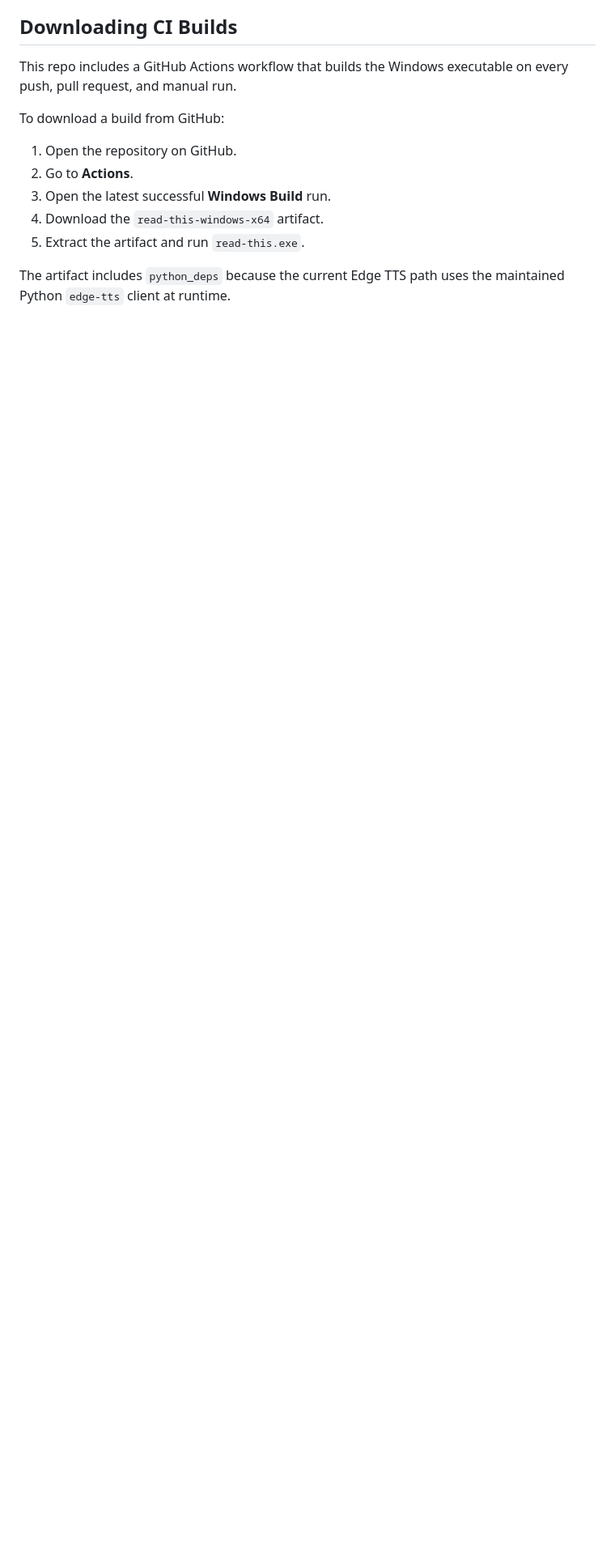
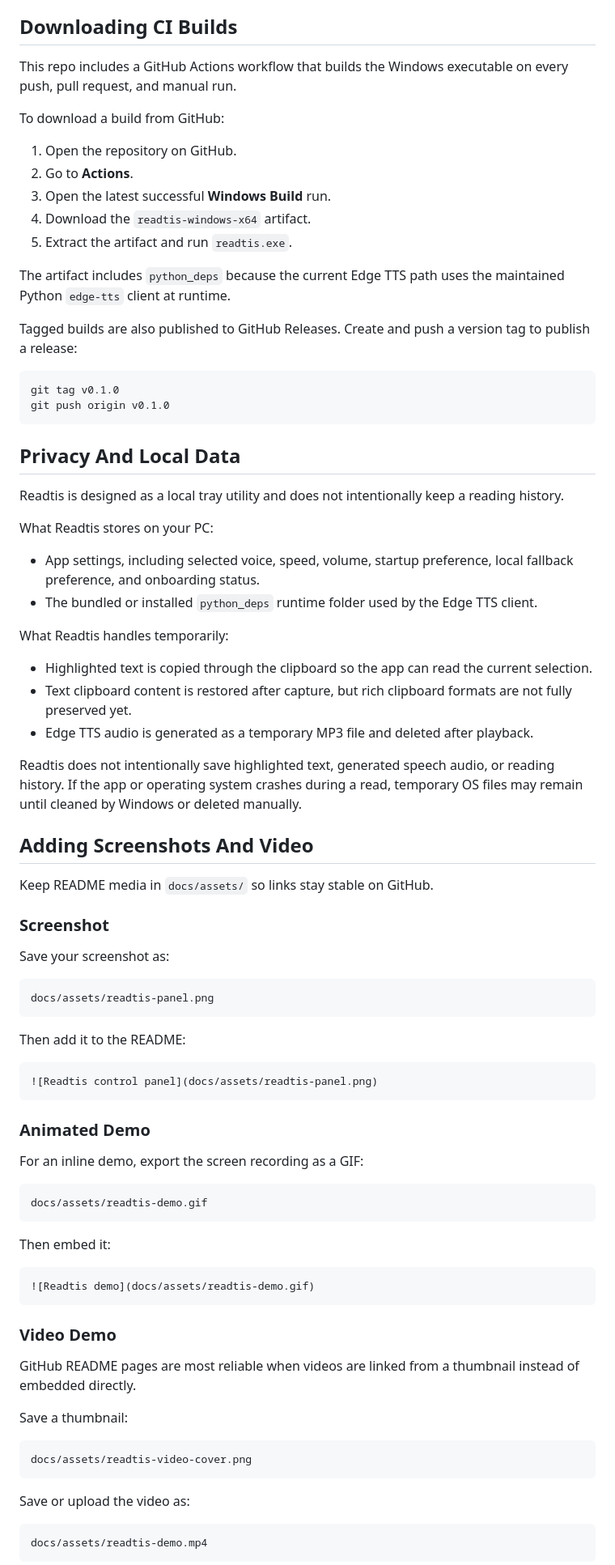
Before and after one commit to Gphrey/Read_this, a Markdown page: README.md, the part around one of its changes. Shown at 81% size. Drawn GitHub-style; blank space fills up the shorter version.

Commit message:
Fix: Name change, added on screen notification, Update README

````diff
--- a/README.md
+++ b/README.md
@@ -42,7 +46,80 @@ To download a build from GitHub:
 1. Open the repository on GitHub.
 2. Go to **Actions**.
 3. Open the latest successful **Windows Build** run.
-4. Download the `read-this-windows-x64` artifact.
-5. Extract the artifact and run `read-this.exe`.
+4. Download the `readtis-windows-x64` artifact.
+5. Extract the artifact and run `readtis.exe`.
 
 The artifact includes `python_deps` because the current Edge TTS path uses the maintained Python `edge-tts` client at runtime.
+
+Tagged builds are also published to GitHub Releases. Create and push a version tag to publish a release:
+
+```powershell
+git tag v0.1.0
+git push origin v0.1.0
+```
+
+## Privacy And Local Data
+
+Readtis is designed as a local tray utility and does not intentionally keep a reading history.
+
+What Readtis stores on your PC:
+
+- App settings, including selected voice, speed, volume, startup preference, local fallback preference, and onboarding status.
+- The bundled or installed `python_deps` runtime folder used by the Edge TTS client.
+
+What Readtis handles temporarily:
+
+- Highlighted text is copied through the clipboard so the app can read the current selection.
+- Text clipboard content is restored after capture, but rich clipboard formats are not fully preserved yet.
+- Edge TTS audio is generated as a temporary MP3 file and deleted after playback.
+
+Readtis does not intentionally save highlighted text, generated speech audio, or reading history. If the app or operating system crashes during a read, temporary OS files may remain until cleaned by Windows or deleted manually.
+
+## Adding Screenshots And Video
+
+Keep README media in `docs/assets/` so links stay stable on GitHub.
+
+### Screenshot
+
+Save your screenshot as:
+
+```text
+docs/assets/readtis-panel.png
+```
+
+Then add it to the README:
+
+```markdown
+![Readtis control panel](docs/assets/readtis-panel.png)
+```
+
+### Animated Demo
+
+For an inline demo, export the screen recording as a GIF:
+
+```text
+docs/assets/readtis-demo.gif
+```
+
+Then embed it:
+
+```markdown
+![Readtis demo](docs/assets/readtis-demo.gif)
+```
+
+### Video Demo
+
+GitHub README pages are most reliable when videos are linked from a thumbnail instead of embedded directly.
+
+Save a thumbnail:
+
+```text
+docs/assets/readtis-video-cover.png
+```
+
+Save or upload the video as:
+
+```text
+docs/assets/readtis-demo.mp4
+```
+
````
Also changed, not shown: other parts of README.md (+30 -13 lines), docs/assets/readtis-logo.png (added), 18 other files.
